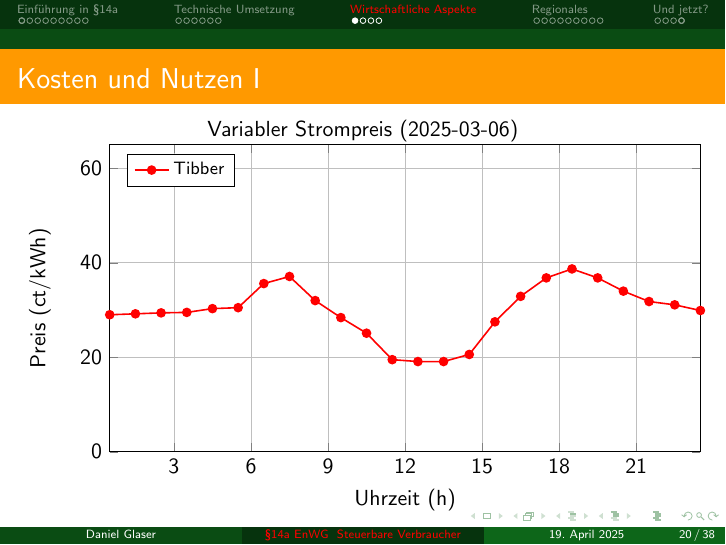
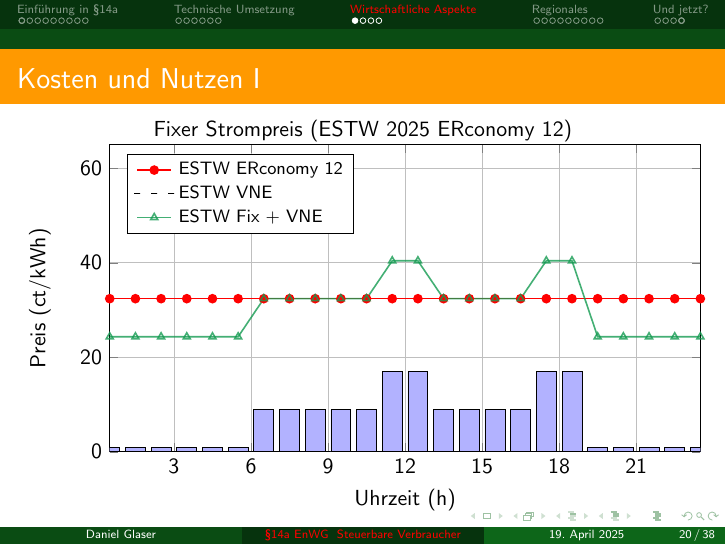
Before and after one commit to the78mole/Presentation_Paragraph_14_a, LaTeX slides (Paragraph_14a.tex, which reads subdocs/03_commercial.tex): page 20 of 38. Compiled offline with pdfLaTeX.

Commit message:
Fixtarif mit variablen Netzentgelten hinzugefügt
Resolves #2

```diff
--- a/subdocs/03_commercial.tex
+++ b/subdocs/03_commercial.tex
@@ -5,7 +5,7 @@
 
 \begin{frame}{Kosten und Nutzen I}
     \centering
-    Variabler Strompreis (2025-03-06)
+    Fixer Strompreis (ESTW 2025 ERconomy 12)
     \begin{tikzpicture}
         \begin{axis}[
             width=12cm, height=7cm, % Größe des Plots
@@ -23,34 +23,46 @@
             legend cell align=left
         ]
 
+        % Beispiel: Balkendiagramm für stündliche Preise
+        \pgfmathsetmacro{\vnt}{0.75*1.19}
+        \pgfmathsetmacro{\vst}{7.52*1.19}
+        \pgfmathsetmacro{\vht}{14.26*1.19}
+
         \addplot[thick, red, mark=*] coordinates {
-            (0.5, 29) (1.5, 29.2) (2.5, 29.4) (3.5, 29.5)
-            (4.5, 30.3) (5.5, 30.5) (6.5, 35.6) (7.5, 37.1)
-            (8.5, 32) (9.5, 28.4) (10.5, 25.1) (11.5, 19.5)
-            (12.5, 19.1) (13.5, 19.1) (14.5, 20.6) (15.5, 27.5)
-            (16.5, 32.9) (17.5, 36.8) (18.5, 38.7) (19.5, 36.8)
-            (20.5, 34) (21.5, 31.8) (22.5, 31.1) (23.5, 29.9)
+            (0.5, 32.4) (1.5, 32.4) (2.5, 32.4) (3.5, 32.4)
+            (4.5, 32.4) (5.5, 32.4) (6.5, 32.4) (7.5, 32.4)
+            (8.5, 32.4) (9.5, 32.4) (10.5, 32.4) (11.5, 32.4)
+            (12.5, 32.4) (13.5, 32.4) (14.5, 32.4) (15.5, 32.4)
+            (16.5, 32.4) (17.5, 32.4) (18.5, 32.4) (19.5, 32.4)
+            (20.5, 32.4) (21.5, 32.4) (22.5, 32.4) (23.5, 32.4)
         };
-        \addlegendentry{Tibber}
+        \addlegendentry{ESTW ERconomy 12}
 
-        % \pgfmathsetmacro{\vntsub}{\vst-\vnt}
-        % \pgfmathsetmacro{\vhtadd}{\vht-\vst}
+        \addplot[ybar, fill=blue!30] coordinates {
+            (0.5, \vnt) (1.5, \vnt) (2.5, \vnt) (3.5, \vnt) (4.5, \vnt)
+            (5.5, \vnt) (6.5, \vst) (7.5, \vst) (8.5, \vst) (9.5, \vst)
+            (10.5, \vst) (11.5, \vht) (12.5, \vht) (13.5, \vst) (14.5, \vst)
+            (15.5, \vst) (16.5, \vst) (17.5, \vht) (18.5, \vht) (19.5, \vnt)
+            (20.5, \vnt) (21.5, \vnt) (22.5, \vnt) (23.5, \vnt)
+        };
+        \addlegendentry{ESTW VNE}
 
-        % %NT:  0.75 ->  0.8925 (netto)
-        % %ST:  7.52 ->  9.9488 (netto)
-        % %HT: 14.26 -> 16.9694 (netto)
-        % \addplot[thick, ForestGreen, mark=triangle, opacity = 0.8] coordinates {
-        %     (0.5, 31.17 - \vntsub) (1.5, 30.97- \vntsub)
-        %     (2.5, 30.70- \vntsub) (3.5, 30.65 - \vntsub)
-        %     (4.5, 31.18 - \vntsub) (5.5, 32.19 - \vntsub)
-        %     (6.5, 36.26) (7.5, 38.30) (8.5, 36.72) (9.5, 33.94) (10.5, 31.27)
-        %     (11.5, 30.92 + \vhtadd) (12.5, 30.73 + \vhtadd)
-        %     (13.5, 30.95) (14.5, 31.16) (15.5, 33.07) (16.5, 35.97)
-        %     (17.5, 37.75 + \vhtadd) (18.5, 42.83 + \vhtadd)
-        %     (19.5, 40.42) (20.5, 36.68) (21.5, 34.79)
-        %     (22.5, 33.34 - \vntsub) (23.5, 32.14 - \vntsub)
-        % };
-        % \addlegendentry{ESTW VNB + Tibber}
+        \pgfmathsetmacro{\vntsub}{\vst-\vnt}
+        \pgfmathsetmacro{\vhtadd}{\vht-\vst}
+        \pgfmathsetmacro{\pst}{32.4}
+        \pgfmathsetmacro{\pnt}{\pst - \vntsub}
+        \pgfmathsetmacro{\pht}{\pst + \vhtadd}
+
+        \addplot[thick, ForestGreen, mark=triangle, opacity = 0.8] coordinates {
+            (0.5, \pnt) (1.5, \pnt) (2.5, \pnt) (3.5, \pnt) (4.5, \pnt) (5.5, \pnt)
+            (6.5, \pst) (7.5, \pst) (8.5, \pst) (9.5, \pst) (10.5, \pst)
+            (11.5, \pht) (12.5, \pht)
+            (13.5, \pst) (14.5, \pst) (15.5, \pst) (16.5, \pst)
+            (17.5, \pht) (18.5, \pht)
+            (19.5, \pnt) (20.5, \pnt) (21.5, \pnt) (22.5, \pnt) (23.5, \pnt)
+        };
+        \addlegendentry{ESTW Fix + VNE}
+
 
         \end{axis}
     \end{tikzpicture}
```
